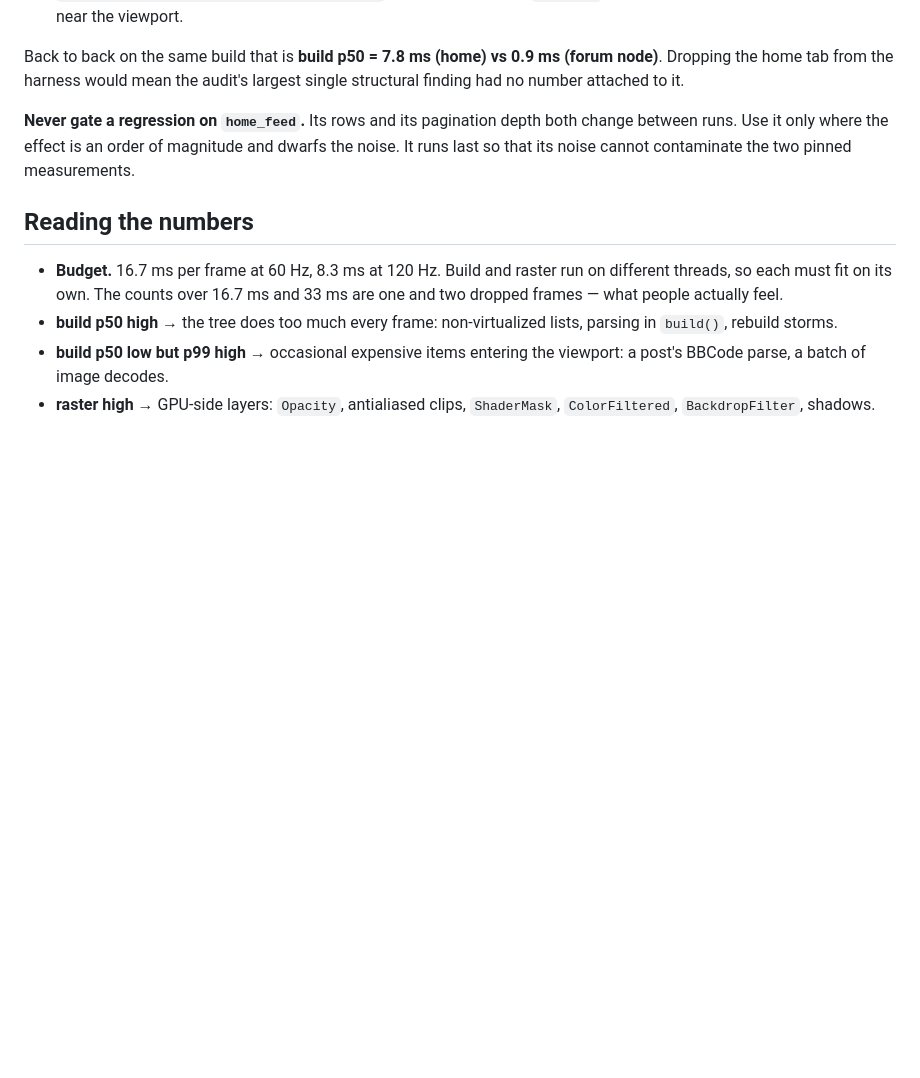
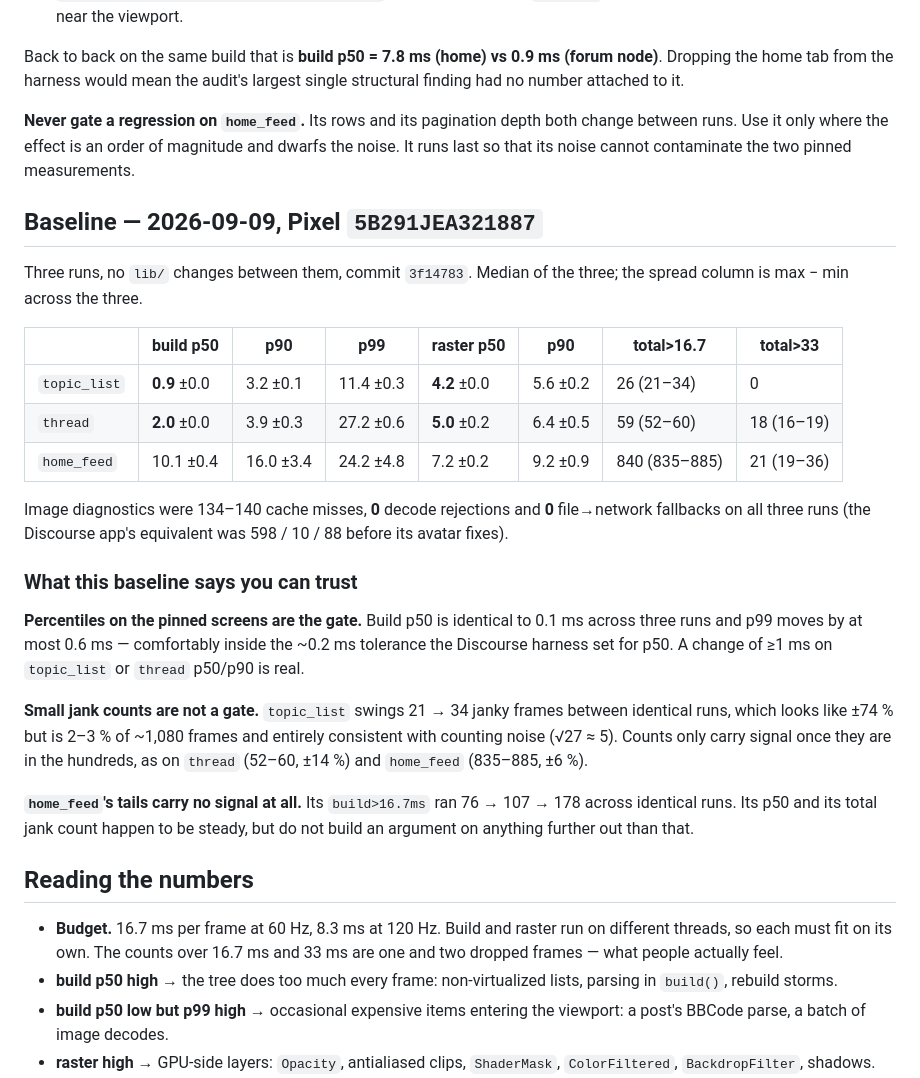
Before and after one commit to forumcopilot/xenforoapp, a Markdown page: docs/perf-benchmarking.md, the part around the change. Rendered like a GitHub page; blank space fills up the shorter version.

Commit message:
docs(perf): record the three-run baseline and what it can gate
Pinned screens are now reproducible to the frame: build p50 identical across
three runs (topic_list 0.9, thread 2.0) and p99 within 0.6 ms, versus the
7.8 -> 9.9 ms p50 and 139 -> 850 jank swing the unpinned harness produced from
zero code change.

Also records the two things the numbers cannot do: small jank counts are
Poisson noise (topic_list 21-34 out of ~1080 frames), and home_feed's tail
counts swing 76 -> 178 between identical runs.

Co-Authored-By: Claude Opus 5 <noreply@anthropic.com>

```diff
--- a/docs/perf-benchmarking.md
+++ b/docs/perf-benchmarking.md
@@ -117,6 +117,38 @@ both change between runs. Use it only where the effect is an order of magnitude
 and dwarfs the noise. It runs last so that its noise cannot contaminate the two
 pinned measurements.
 
+## Baseline — 2026-09-09, Pixel `5B291JEA321887`
+
+Three runs, no `lib/` changes between them, commit `3f14783`. Median of the
+three; the spread column is max − min across the three.
+
+| | build p50 | p90 | p99 | raster p50 | p90 | total>16.7 | total>33 |
+|---|---|---|---|---|---|---|---|
+| `topic_list` | **0.9** ±0.0 | 3.2 ±0.1 | 11.4 ±0.3 | **4.2** ±0.0 | 5.6 ±0.2 | 26 (21–34) | 0 |
+| `thread` | **2.0** ±0.0 | 3.9 ±0.3 | 27.2 ±0.6 | **5.0** ±0.2 | 6.4 ±0.5 | 59 (52–60) | 18 (16–19) |
+| `home_feed` | 10.1 ±0.4 | 16.0 ±3.4 | 24.2 ±4.8 | 7.2 ±0.2 | 9.2 ±0.9 | 840 (835–885) | 21 (19–36) |
+
+Image diagnostics were 134–140 cache misses, **0** decode rejections and **0**
+file→network fallbacks on all three runs (the Discourse app's equivalent was
+598 / 10 / 88 before its avatar fixes).
+
+### What this baseline says you can trust
+
+**Percentiles on the pinned screens are the gate.** Build p50 is identical to
+0.1 ms across three runs and p99 moves by at most 0.6 ms — comfortably inside
+the ~0.2 ms tolerance the Discourse harness set for p50. A change of ≥1 ms on
+`topic_list` or `thread` p50/p90 is real.
+
+**Small jank counts are not a gate.** `topic_list` swings 21 → 34 janky frames
+between identical runs, which looks like ±74 % but is 2–3 % of ~1,080 frames and
+entirely consistent with counting noise (√27 ≈ 5). Counts only carry signal once
+they are in the hundreds, as on `thread` (52–60, ±14 %) and `home_feed`
+(835–885, ±6 %).
+
+**`home_feed`'s tails carry no signal at all.** Its `build>16.7ms` ran 76 → 107
+→ 178 across identical runs. Its p50 and its total jank count happen to be
+steady, but do not build an argument on anything further out than that.
+
 ## Reading the numbers
 
 - **Budget.** 16.7 ms per frame at 60 Hz, 8.3 ms at 120 Hz. Build and raster
```
